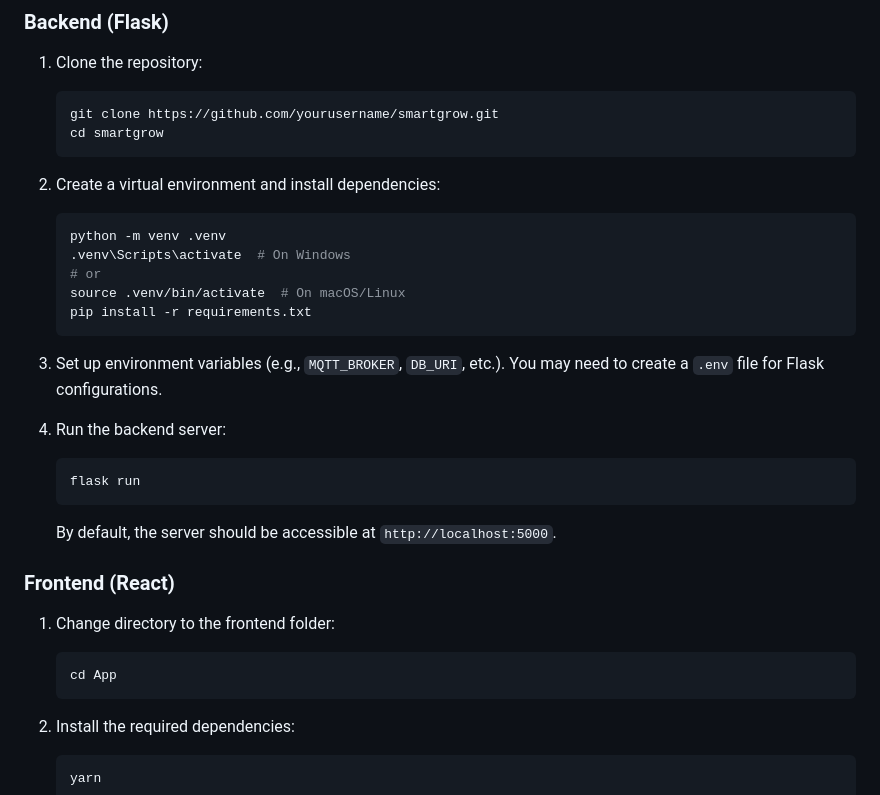
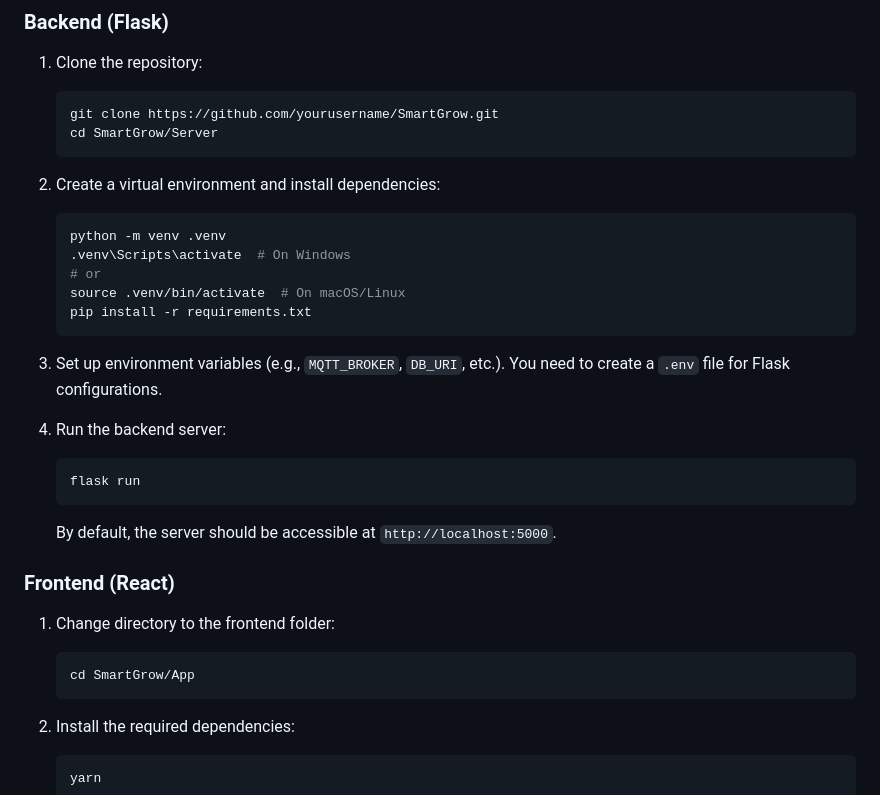
Before and after one commit to ioannisp03/SmartGrow, a Markdown page: README.md, the part around the change. Drawn GitHub-style.

````diff
--- a/README.md
+++ b/README.md
@@ -39,8 +39,8 @@ To set up the SmartGrow project locally, follow these steps:
 
 1. Clone the repository:
     ```bash
-    git clone https://github.com/yourusername/smartgrow.git
-    cd smartgrow
+    git clone https://github.com/yourusername/SmartGrow.git
+    cd SmartGrow/Server
     ```
 
 2. Create a virtual environment and install dependencies:
@@ -52,7 +52,7 @@ To set up the SmartGrow project locally, follow these steps:
     pip install -r requirements.txt
     ```
 
-3. Set up environment variables (e.g., `MQTT_BROKER`, `DB_URI`, etc.). You may need to create a `.env` file for Flask configurations.
+3. Set up environment variables (e.g., `MQTT_BROKER`, `DB_URI`, etc.). You need to create a `.env` file for Flask configurations.
 
 4. Run the backend server:
     ```bash
@@ -65,7 +65,7 @@ To set up the SmartGrow project locally, follow these steps:
 
 1. Change directory to the frontend folder:
     ```bash
-    cd App
+    cd SmartGrow/App
     ```
 
 2. Install the required dependencies:
````
